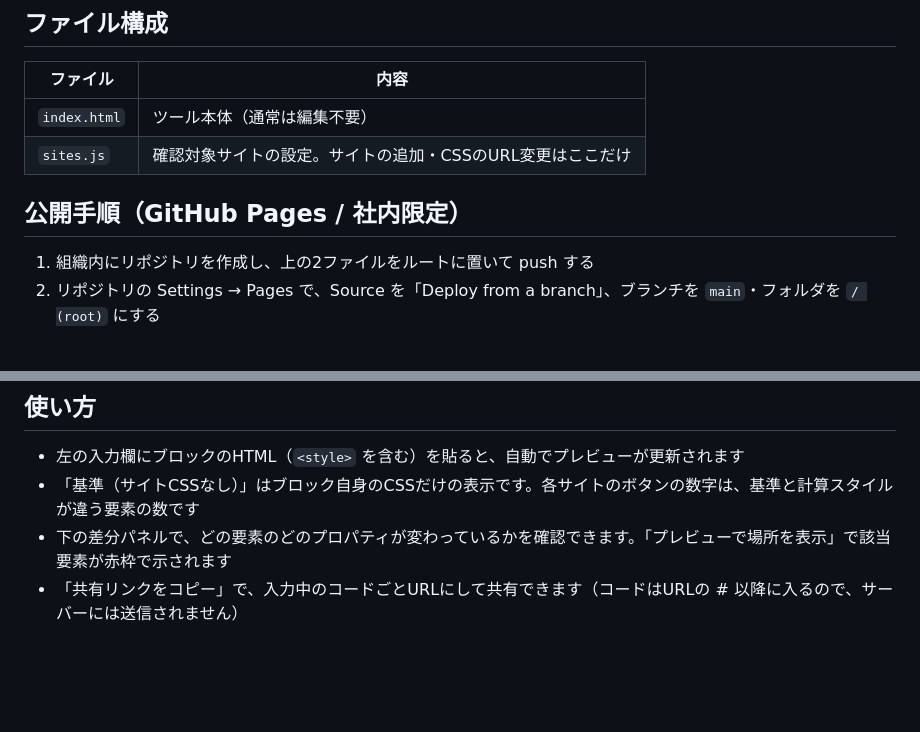
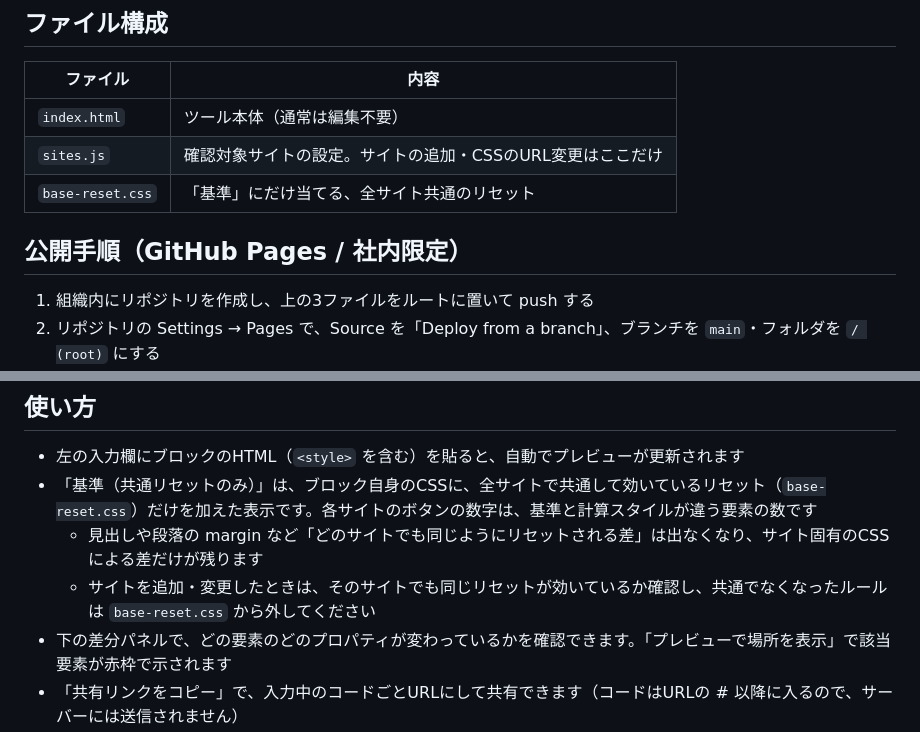
Before and after one commit to CMG-KannoYosinori/item-details-checker, a Markdown page: README.md, 2 parts joined by grey strips. GitHub-like rendering; blank space fills up the shorter version.

Commit message:
📝 基準の共通リセットについてREADMEとCLAUDE.mdを更新
base-reset.css の役割と、サイト追加時に共通性を確認する必要がある点を追記し、
公開手順のファイル数を3つに修正した。

Co-Authored-By: Claude Opus 5.5 <noreply@anthropic.com>

```diff
--- a/README.md
+++ b/README.md
@@ -9,10 +9,11 @@
 | --- | --- |
 | `index.html` | ツール本体（通常は編集不要） |
 | `sites.js` | 確認対象サイトの設定。サイトの追加・CSSのURL変更はここだけ |
+| `base-reset.css` | 「基準」にだけ当てる、全サイト共通のリセット |
 
 ## 公開手順（GitHub Pages / 社内限定）
 
-1. 組織内にリポジトリを作成し、上の2ファイルをルートに置いて push する
+1. 組織内にリポジトリを作成し、上の3ファイルをルートに置いて push する
 2. リポジトリの Settings → Pages で、Source を「Deploy from a branch」、ブランチを `main`・フォルダを `/ (root)` にする
 3. 同じ Pages 設定画面で公開範囲（Visibility）を Private にする
    - Enterprise Cloud の private Pages なので、リポジトリの閲覧権限を持つメンバーだけがアクセスできます
@@ -39,7 +40,9 @@
 ## 使い方
 
 - 左の入力欄にブロックのHTML（`<style>` を含む）を貼ると、自動でプレビューが更新されます
-- 「基準（サイトCSSなし）」はブロック自身のCSSだけの表示です。各サイトのボタンの数字は、基準と計算スタイルが違う要素の数です
+- 「基準（共通リセットのみ）」は、ブロック自身のCSSに、全サイトで共通して効いているリセット（`base-reset.css`）だけを加えた表示です。各サイトのボタンの数字は、基準と計算スタイルが違う要素の数です
+  - 見出しや段落の margin など「どのサイトでも同じようにリセットされる差」は出なくなり、サイト固有のCSSによる差だけが残ります
+  - サイトを追加・変更したときは、そのサイトでも同じリセットが効いているか確認し、共通でなくなったルールは `base-reset.css` から外してください
 - 下の差分パネルで、どの要素のどのプロパティが変わっているかを確認できます。「プレビューで場所を表示」で該当要素が赤枠で示されます
 - 「共有リンクをコピー」で、入力中のコードごとURLにして共有できます（コードはURLの # 以降に入るので、サーバーには送信されません）
 - 入力内容はブラウザの `localStorage`（キー: `block-preview-state-v1`）に保存されるので、リロードしても消えません
```
Also changed, not shown: CLAUDE.md (+3 -2 lines).
